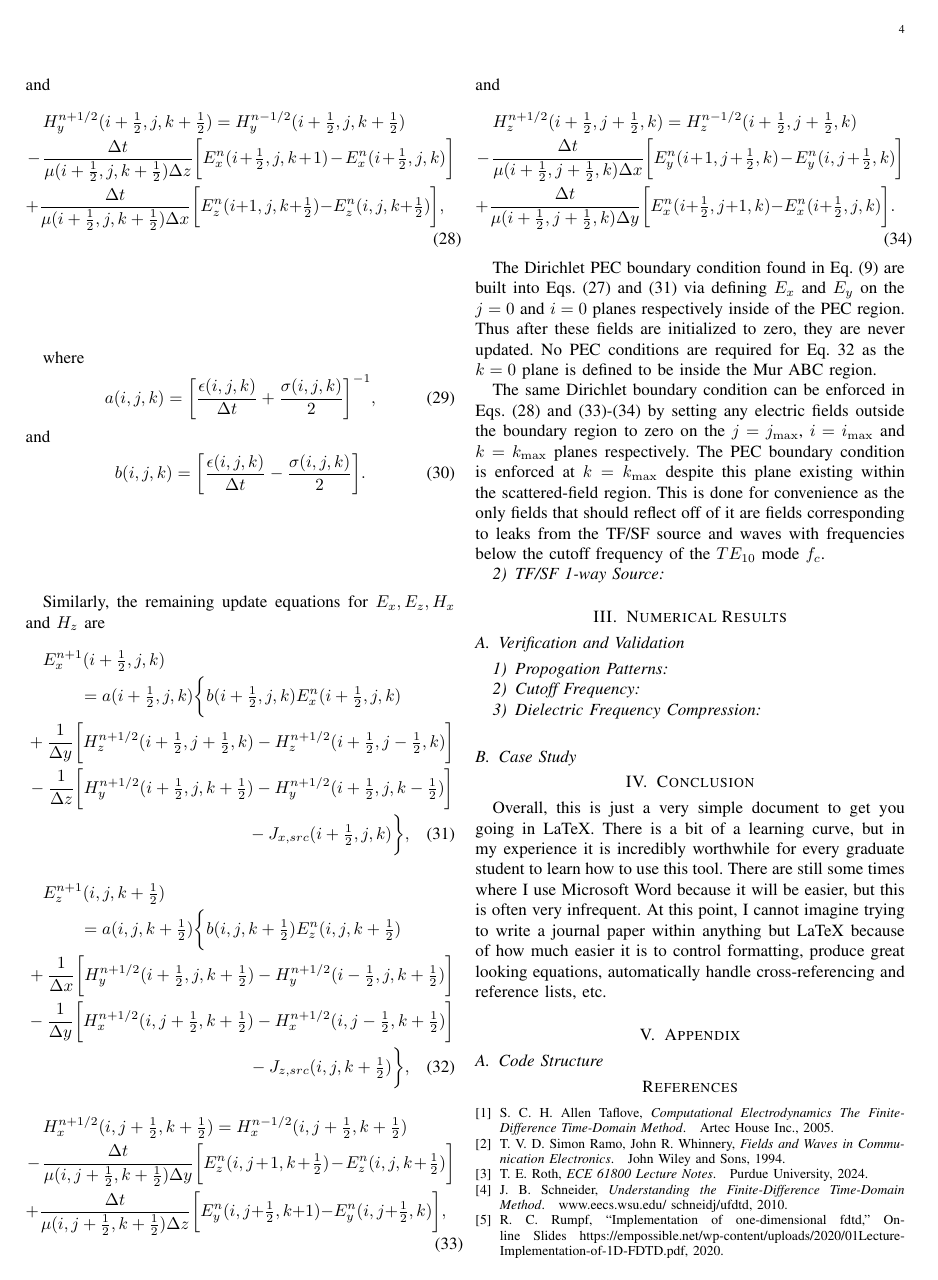
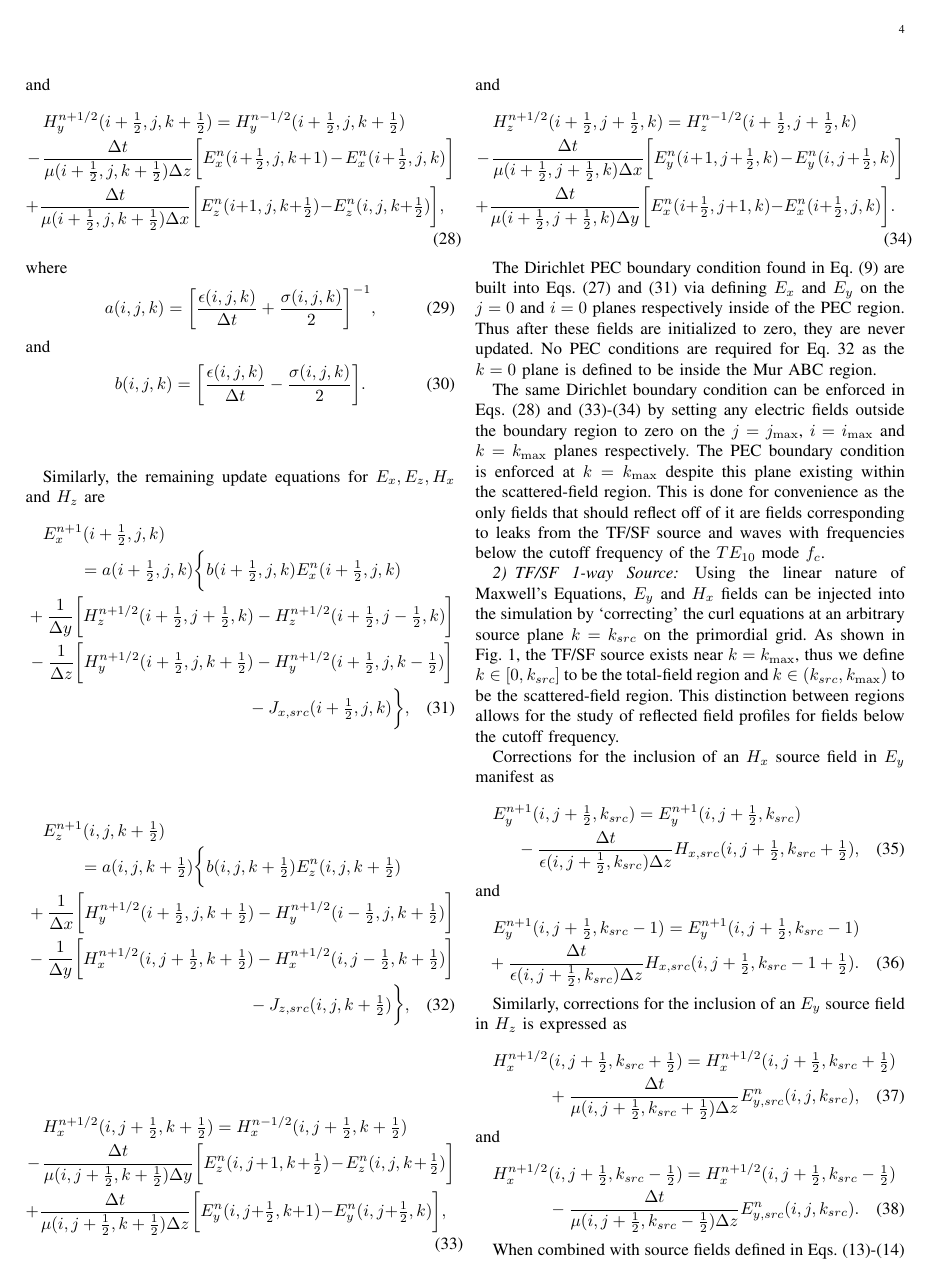
Before and after one commit to samwyss/fdtd-waveguide, a LaTeX paper (report/ece618_project1_report_sam_wyss.tex, which reads report/mathematical-model.tex): page 4 of 5. Compiled offline with pdfLaTeX.

Commit message:
finished first pass at timestepping equations

```diff
--- a/report/mathematical-model.tex
+++ b/report/mathematical-model.tex
@@ -260,3 +265,24 @@ The same Dirichlet boundary condition can be enforced in Eqs. (\ref{eq:hy-update
 
 \subsubsection{TF/SF 1-way Source}
 \label{subsubsec:tfsf-timestep}
+Using the linear nature of Maxwell's Equations, $E_y$ and $H_x$ fields can be injected into the simulation by `correcting' the curl equations at an arbitrary source plane $k=k_{src}$ on the primordial grid. As shown in Fig. \ref{fig:model}, the TF/SF source exists near $k=k_{\max}$, thus we define $k\in[0,k_{src}]$ to be the total-field region and $k\in(k_{src},k_{\max})$ to be the scattered-field region. This distinction between regions allows for the study of reflected field profiles for fields below the cutoff frequency.
+
+Corrections for the inclusion of an $H_x$ source field in $E_y$ manifest as
+\begin{multline}
+	E_y^{n+1}(i,j+\tfrac{1}{2},k_{src}) = E_y^{n+1}(i,j+\tfrac{1}{2},k_{src}) \\ - \frac{\Delta t}{\epsilon(i,j+\tfrac{1}{2},k_{src})\Delta z}H_{x,src}(i,j+\tfrac{1}{2},k_{src}+\tfrac{1}{2}),
+\end{multline}
+and
+\begin{multline}
+	E_y^{n+1}(i,j+\tfrac{1}{2},k_{src}-1) = E_y^{n+1}(i,j+\tfrac{1}{2},k_{src}-1) \\ + \frac{\Delta t}{\epsilon(i,j+\tfrac{1}{2},k_{src})\Delta z}H_{x,src}(i,j+\tfrac{1}{2},k_{src}-1+\tfrac{1}{2}).
+\end{multline}
+
+Similarly, corrections for the inclusion of an $E_y$ source field in $H_z$ is expressed as
+\begin{multline}
+	H_x^{n+1/2}(i,j+\tfrac{1}{2},k_{src}+\tfrac{1}{2}) = H_x^{n+1/2}(i,j+\tfrac{1}{2},k_{src}+\tfrac{1}{2}) \\
+	+\frac{\Delta t}{\mu(i,j+\tfrac{1}{2},k_{src}+\tfrac{1}{2})\Delta z}E_{y,src}^n(i,j,k_{src}),
+\end{multline}
+and
+\begin{multline}
+	H_x^{n+1/2}(i,j+\tfrac{1}{2},k_{src}-\tfrac{1}{2}) = H_x^{n+1/2}(i,j+\tfrac{1}{2},k_{src}-\tfrac{1}{2}) \\
+	-\frac{\Delta t}{\mu(i,j+\tfrac{1}{2},k_{src}-\tfrac{1}{2})\Delta z}E_{y,src}^n(i,j,k_{src}).
+\end{multline}
```
Also changed, not shown: config.toml (+1 -1 lines), report/ece618_project1_report_sam_wyss.pdf, report/mathematical-model.tex (35 more changed lines), 1 other file.
